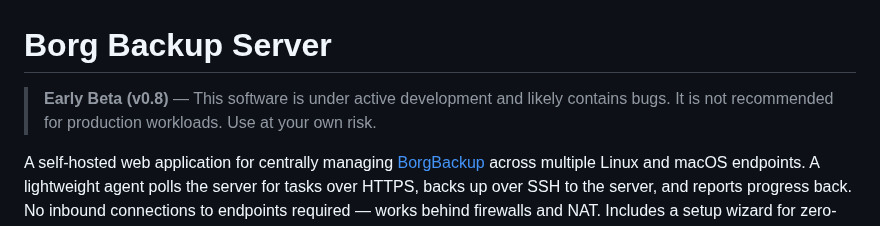
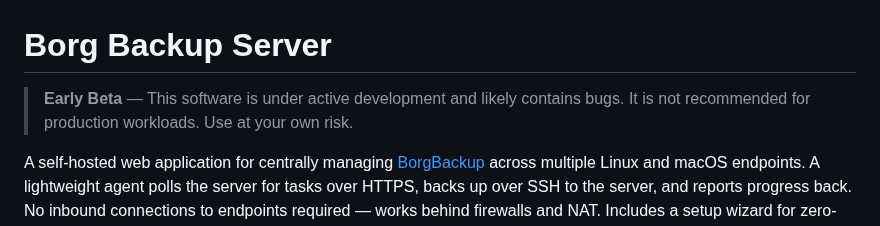
Before and after one commit to birhantprkc/borgbackupserver, a Markdown page: README.md, the part around the change. Drawn GitHub-style.

Commit message:
Remove hardcoded version from README beta notice
Co-Authored-By: Claude Opus 4.5 <noreply@anthropic.com>

```diff
--- a/README.md
+++ b/README.md
@@ -1,6 +1,6 @@
 # Borg Backup Server
 
-> **Early Beta (v0.8)** — This software is under active development and likely contains bugs. It is not recommended for production workloads. Use at your own risk.
+> **Early Beta** — This software is under active development and likely contains bugs. It is not recommended for production workloads. Use at your own risk.
 
 A self-hosted web application for centrally managing [BorgBackup](https://borgbackup.readthedocs.io/) across multiple Linux and macOS endpoints. A lightweight agent polls the server for tasks over HTTPS, backs up over SSH to the server, and reports progress back. No inbound connections to endpoints required — works behind firewalls and NAT. Includes a setup wizard for zero-config installation.
 
```
